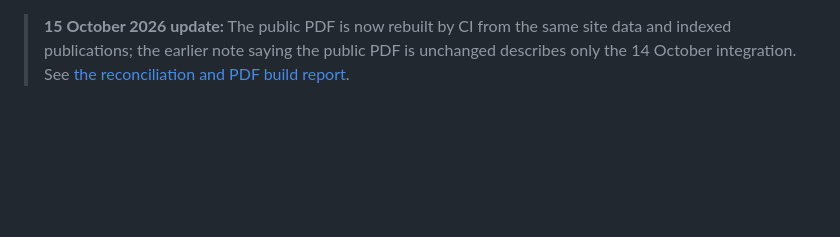
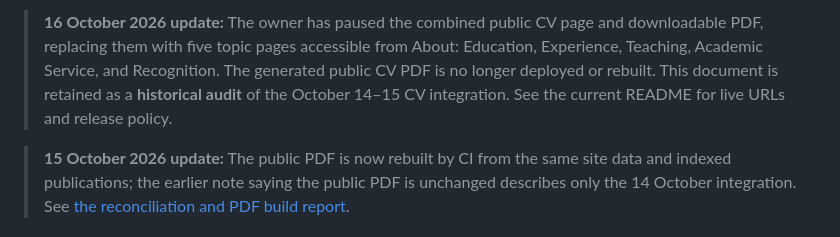
Before and after one commit to arifmuamardev/personal-website, a Markdown page: docs/content/PUBLIC-CV-INTEGRATION-2026-10-14.md, the part around the change. Rendered like a GitHub page; blank space fills up the shorter version.

Commit message:
docs: record CV suspension and dedicated academic profile routes

```diff
--- a/docs/content/PUBLIC-CV-INTEGRATION-2026-10-14.md
+++ b/docs/content/PUBLIC-CV-INTEGRATION-2026-10-14.md
@@ -1,3 +1,5 @@
+> **16 October 2026 update:** The owner has paused the combined public CV page and downloadable PDF, replacing them with five topic pages accessible from About: Education, Experience, Teaching, Academic Service, and Recognition. The generated public CV PDF is no longer deployed or rebuilt. This document is retained as a **historical audit** of the October 14–15 CV integration. See the current README for live URLs and release policy.
+
 > **15 October 2026 update:** The public PDF is now rebuilt by CI from the same site data and indexed publications; the earlier note saying the public PDF is unchanged describes only the 14 October integration. See [the reconciliation and PDF build report](./PUBLICATION-RECONCILIATION-2026-10-15.md).
 
 # Public CV integration audit — 14 October 2026
```
